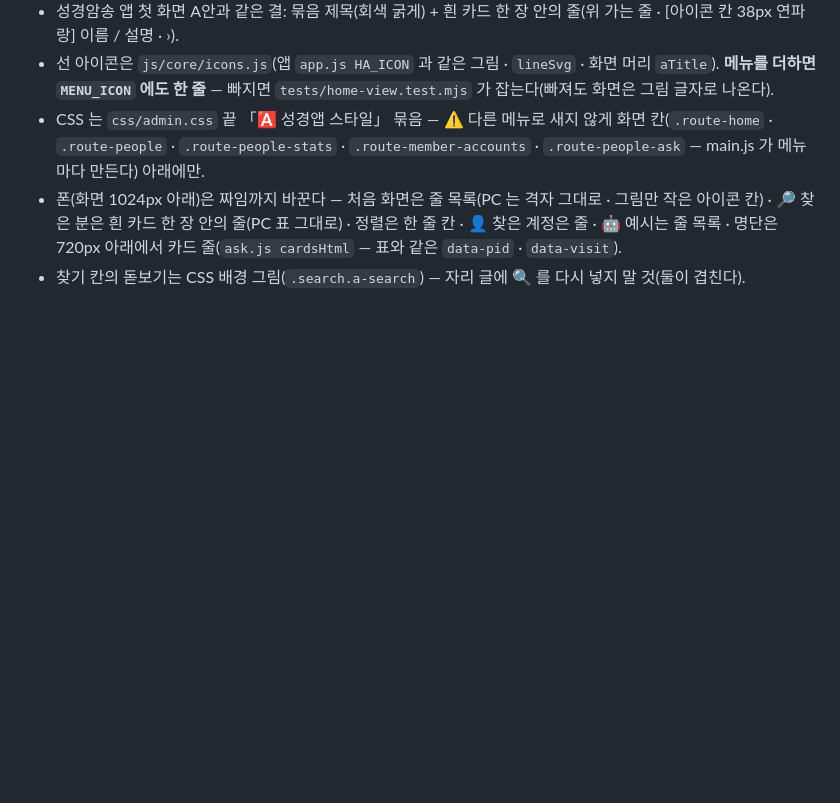
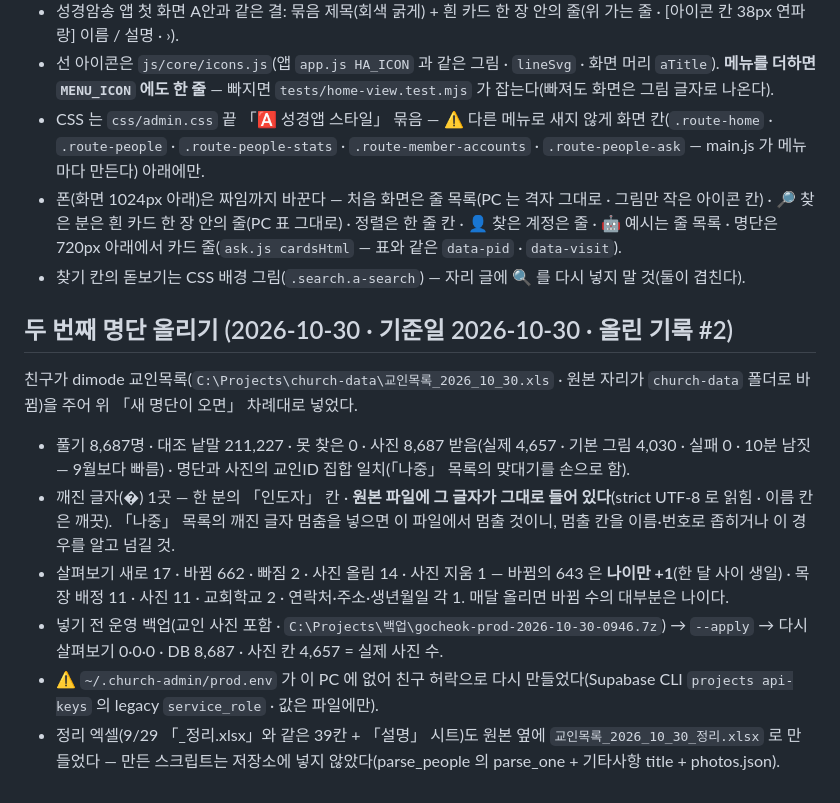
Before and after one commit to sewoongkim1/church-admin, a Markdown page: docs/notes/people.md, the part around the change. Drawn GitHub-style; blank space fills up the shorter version.

Commit message:
docs(교인명부): 두 번째 명단 올리기(2026-10-30 · 올린 기록 #2) — 수·바뀜의 대부분은 나이 +1 · 원본에 깨진 글자 1곳 · prod.env 다시 만듦
Co-Authored-By: Claude Opus 5.5 <noreply@anthropic.com>

```diff
--- a/docs/notes/people.md
+++ b/docs/notes/people.md
@@ -90,3 +90,14 @@ dimode(교적 프로그램) 교인목록·사진을 역할 `directory`(교인명
 - CSS 는 `css/admin.css` 끝 「🅰 성경앱 스타일」 묶음 — ⚠️ 다른 메뉴로 새지 않게 화면 칸(`.route-home` · `.route-people` · `.route-people-stats` · `.route-member-accounts` · `.route-people-ask` — main.js 가 메뉴마다 만든다) 아래에만.
 - 폰(화면 1024px 아래)은 짜임까지 바꾼다 — 처음 화면은 줄 목록(PC 는 격자 그대로 · 그림만 작은 아이콘 칸) · 🔎 찾은 분은 흰 카드 한 장 안의 줄(PC 표 그대로) · 정렬은 한 줄 칸 · 👤 찾은 계정은 줄 · 🤖 예시는 줄 목록 · 명단은 720px 아래에서 카드 줄(`ask.js cardsHtml` — 표와 같은 `data-pid` · `data-visit`).
 - 찾기 칸의 돋보기는 CSS 배경 그림(`.search.a-search`) — 자리 글에 🔍 를 다시 넣지 말 것(둘이 겹친다).
+
+
+## 두 번째 명단 올리기 (2026-10-30 · 기준일 2026-10-30 · 올린 기록 #2)
+
+친구가 dimode 교인목록(`C:\Projects\church-data\교인목록_2026_10_30.xls` · 원본 자리가 `church-data` 폴더로 바뀜)을 주어 위 「새 명단이 오면」 차례대로 넣었다.
+- 풀기 8,687명 · 대조 낱말 211,227 · 못 찾은 0 · 사진 8,687 받음(실제 4,657 · 기본 그림 4,030 · 실패 0 · 10분 남짓 — 9월보다 빠름) · 명단과 사진의 교인ID 집합 일치(「나중」 목록의 맞대기를 손으로 함).
+- 깨진 글자(�) 1곳 — 한 분의 「인도자」 칸 · **원본 파일에 그 글자가 그대로 들어 있다**(strict UTF-8 로 읽힘 · 이름 칸은 깨끗). 「나중」 목록의 깨진 글자 멈춤을 넣으면 이 파일에서 멈출 것이니, 멈출 칸을 이름·번호로 좁히거나 이 경우를 알고 넘길 것.
+- 살펴보기 새로 17 · 바뀜 662 · 빠짐 2 · 사진 올림 14 · 사진 지움 1 — 바뀜의 643 은 **나이만 +1**(한 달 사이 생일) · 목장 배정 11 · 사진 11 · 교회학교 2 · 연락처·주소·생년월일 각 1. 매달 올리면 바뀜 수의 대부분은 나이다.
+- 넣기 전 운영 백업(교인 사진 포함 · `C:\Projects\백업\gocheok-prod-2026-10-30-0946.7z`) → `--apply` → 다시 살펴보기 0·0·0 · DB 8,687 · 사진 칸 4,657 = 실제 사진 수.
+- ⚠️ `~/.church-admin/prod.env` 가 이 PC 에 없어 친구 허락으로 다시 만들었다(Supabase CLI `projects api-keys` 의 legacy `service_role` · 값은 파일에만).
+- 정리 엑셀(9/29 「_정리.xlsx」와 같은 39칸 + 「설명」 시트)도 원본 옆에 `교인목록_2026_10_30_정리.xlsx` 로 만들었다 — 만든 스크립트는 저장소에 넣지 않았다(parse_people 의 parse_one + 기타사항 title + photos.json).
```
